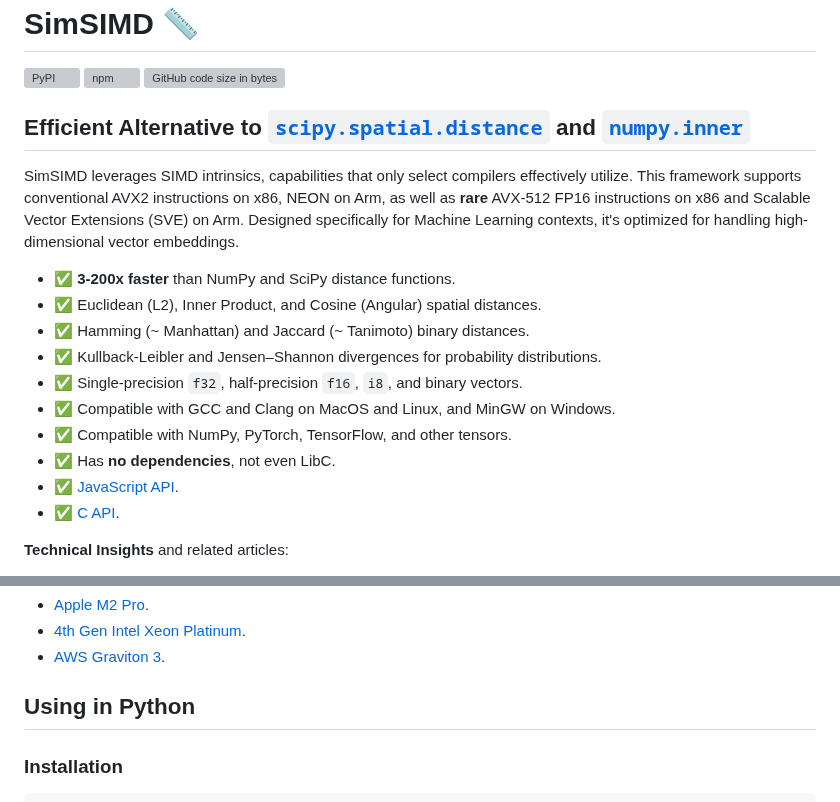
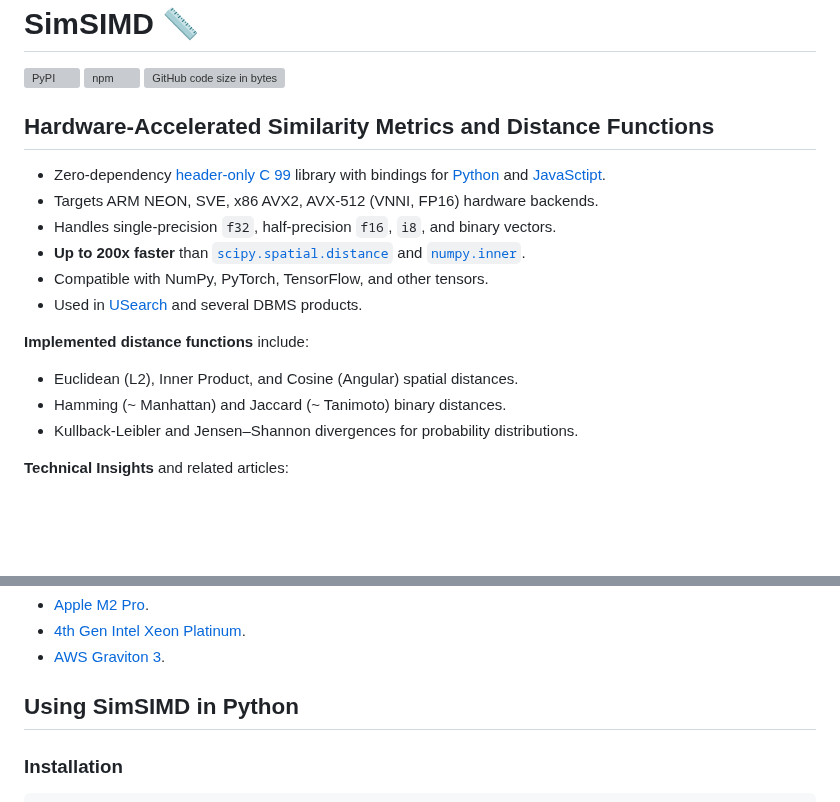
Before and after one commit to ashvardanian/SimSIMD, a Markdown page: README.md, 2 parts joined by grey strips. GitHub-like rendering; blank space fills up the shorter version; grey boxes are pictures that could not be loaded.

Commit message:
Docs: New header

```diff
--- a/README.md
+++ b/README.md
@@ -6,20 +6,20 @@
 <img alt="GitHub code size in bytes" src="https://img.shields.io/github/languages/code-size/ashvardanian/simsimd">
 </div>
 
-## Efficient Alternative to [`scipy.spatial.distance`][scipy] and [`numpy.inner`][numpy]
+## Hardware-Accelerated Similarity Metrics and Distance Functions
 
-SimSIMD leverages SIMD intrinsics, capabilities that only select compilers effectively utilize. This framework supports conventional AVX2 instructions on x86, NEON on Arm, as well as __rare__ AVX-512 FP16 instructions on x86 and Scalable Vector Extensions (SVE) on Arm. Designed specifically for Machine Learning contexts, it's optimized for handling high-dimensional vector embeddings.
+- Zero-dependency [header-only C 99](#using-simsimd-in-c) library with bindings for [Python](#using-simsimd-in-python) and [JavaSctipt](#using-simsimd-in-javascript).
+- Targets ARM NEON, SVE, x86 AVX2, AVX-512 (VNNI, FP16) hardware backends.
+- Handles single-precision `f32`, half-precision `f16`, `i8`, and binary vectors.
+- __Up to 200x faster__ than [`scipy.spatial.distance`][scipy] and [`numpy.inner`][numpy].
+- Compatible with NumPy, PyTorch, TensorFlow, and other tensors.
+- Used in [USearch](https://github.com/unum-cloud/usearch) and several DBMS products.
 
-- ✅ __3-200x faster__ than NumPy and SciPy distance functions.
-- ✅ Euclidean (L2), Inner Product, and Cosine (Angular) spatial distances.
-- ✅ Hamming (~ Manhattan) and Jaccard (~ Tanimoto) binary distances.
-- ✅ Kullback-Leibler and Jensen–Shannon divergences for probability distributions.
-- ✅ Single-precision `f32`, half-precision `f16`, `i8`, and binary vectors.
-- ✅ Compatible with GCC and Clang on MacOS and Linux, and MinGW on Windows.
-- ✅ Compatible with NumPy, PyTorch, TensorFlow, and other tensors.
-- ✅ Has __no dependencies__, not even LibC.
-- ✅ [JavaScript API](#using-simsimd-in-javascript).
-- ✅ [C API](#using-simsimd-in-c).
+__Implemented distance functions__ include:
+
+- Euclidean (L2), Inner Product, and Cosine (Angular) spatial distances.
+- Hamming (~ Manhattan) and Jaccard (~ Tanimoto) binary distances.
+- Kullback-Leibler and Jensen–Shannon divergences for probability distributions.
 
 [scipy]: https://docs.scipy.org/doc/scipy/reference/spatial.distance.html#module-scipy.spatial.distance
 [numpy]: https://numpy.org/doc/stable/reference/generated/numpy.inner.html
@@ -63,7 +63,7 @@ __Broader Benchmarking Results__:
 - [4th Gen Intel Xeon Platinum](https://ashvardanian.com/posts/simsimd-faster-scipy/#appendix-2-performance-on-4th-gen-intel-xeon-platinum-8480).
 - [AWS Graviton 3](https://ashvardanian.com/posts/simsimd-faster-scipy/#appendix-3-performance-on-aws-graviton-3).
 
-## Using in Python
+## Using SimSIMD in Python
 
 ### Installation
 
```
